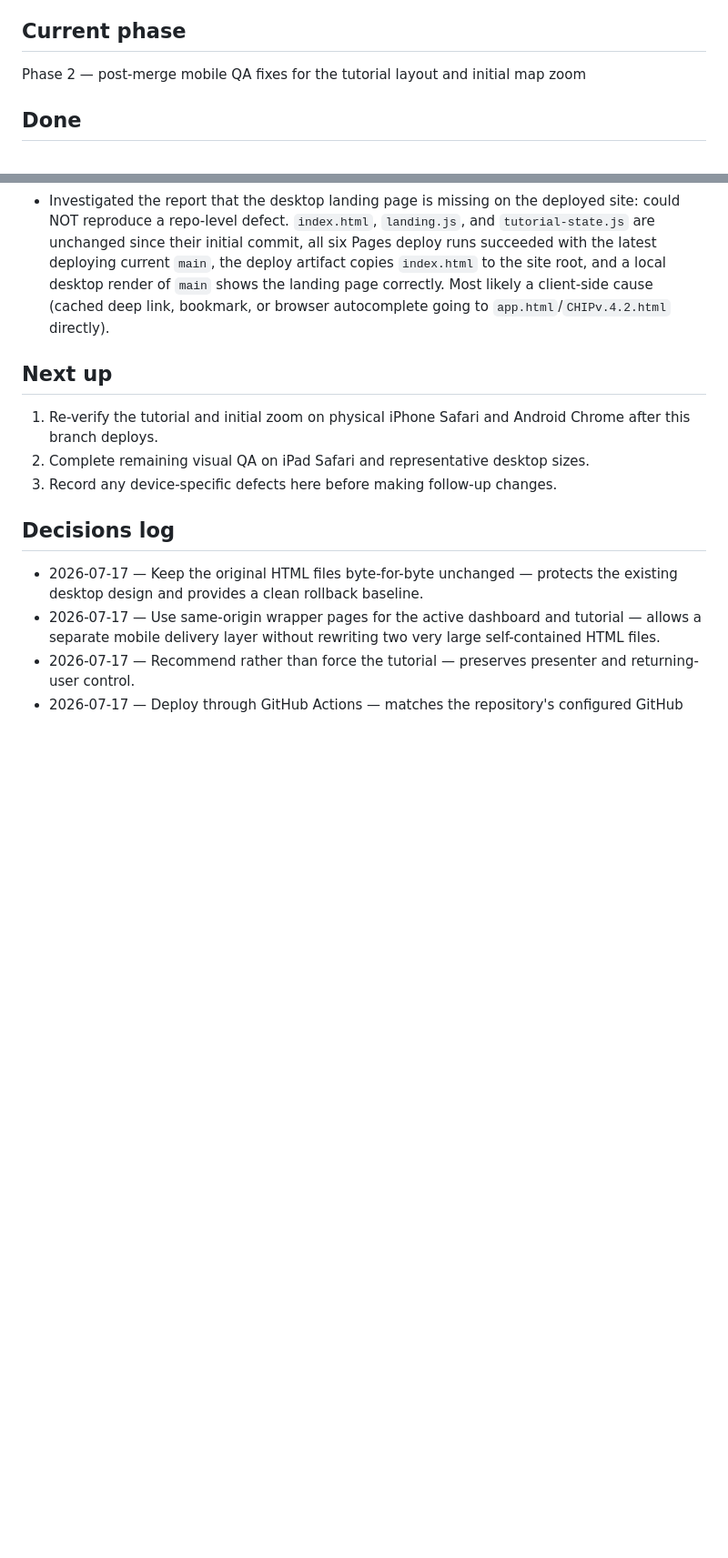
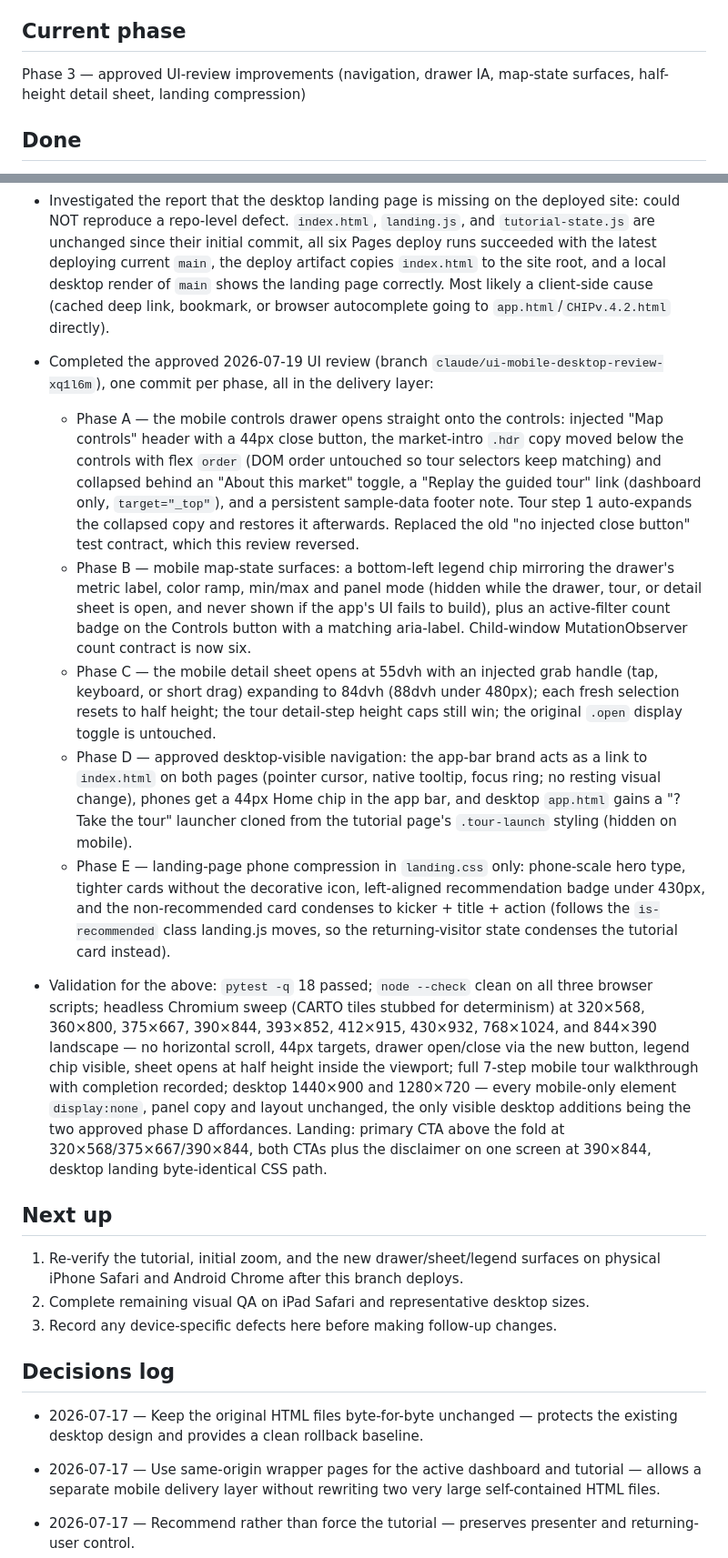
Before and after one commit to Teagualicious/Chip-Mobile-Support, a Markdown page: STATUS.md, 2 parts joined by grey strips. Shown at 91% size. Rendered like a GitHub page; blank space fills up the shorter version.

Commit message:
docs: record UI-review phases A-E, decisions, and validation in STATUS.md
Co-Authored-By: Claude Fable 5 <noreply@anthropic.com>
Claude-Session: https://claude.ai/code/session_01DpeggXpLLK9cfKqMFDnbeQ

```diff
--- a/STATUS.md
+++ b/STATUS.md
@@ -4,7 +4,7 @@
 
 ## Current phase
 
-Phase 2 — post-merge mobile QA fixes for the tutorial layout and initial map zoom
+Phase 3 — approved UI-review improvements (navigation, drawer IA, map-state surfaces, half-height detail sheet, landing compression)
 
 ## Done
 
@@ -30,9 +30,17 @@ Phase 2 — post-merge mobile QA fixes for the tutorial layout and initial map z
 - Made the desktop tour responsive to short screens (small laptops): the original tour never scrolls a step target into view or keeps its card inside the viewport, so on short viewports steps 3-4 highlighted content below the panel fold (no visible ring) and the card ran off the bottom of the screen. `mobile-ui.js` now, on desktop, scrolls panel-hosted step targets into view (`scrollIntoView` block "nearest") before re-rendering the ring, and clamps the tour card's inline position into the viewport (comparing the intended inline `top`/`left` rather than the transitioning rect, and only rewriting when the card actually overflows, so full-size desktop layouts are pixel-identical). A style observer on the card keeps the clamp applied after the tour's own scroll/resize re-renders. Updated the `test_mobile_tour_adapts_to_short_screens` observer-count contract (4 to 5) and added assertions for the desktop reveal and clamp.
 - Investigated the report that the desktop landing page is missing on the deployed site: could NOT reproduce a repo-level defect. `index.html`, `landing.js`, and `tutorial-state.js` are unchanged since their initial commit, all six Pages deploy runs succeeded with the latest deploying current `main`, the deploy artifact copies `index.html` to the site root, and a local desktop render of `main` shows the landing page correctly. Most likely a client-side cause (cached deep link, bookmark, or browser autocomplete going to `app.html`/`CHIPv.4.2.html` directly).
 
+- Completed the approved 2026-07-19 UI review (branch `claude/ui-mobile-desktop-review-xq1l6m`), one commit per phase, all in the delivery layer:
+  - Phase A — the mobile controls drawer opens straight onto the controls: injected "Map controls" header with a 44px close button, the market-intro `.hdr` copy moved below the controls with flex `order` (DOM order untouched so tour selectors keep matching) and collapsed behind an "About this market" toggle, a "Replay the guided tour" link (dashboard only, `target="_top"`), and a persistent sample-data footer note. Tour step 1 auto-expands the collapsed copy and restores it afterwards. Replaced the old "no injected close button" test contract, which this review reversed.
+  - Phase B — mobile map-state surfaces: a bottom-left legend chip mirroring the drawer's metric label, color ramp, min/max and panel mode (hidden while the drawer, tour, or detail sheet is open, and never shown if the app's UI fails to build), plus an active-filter count badge on the Controls button with a matching aria-label. Child-window MutationObserver count contract is now six.
+  - Phase C — the mobile detail sheet opens at 55dvh with an injected grab handle (tap, keyboard, or short drag) expanding to 84dvh (88dvh under 480px); each fresh selection resets to half height; the tour detail-step height caps still win; the original `.open` display toggle is untouched.
+  - Phase D — approved desktop-visible navigation: the app-bar brand acts as a link to `index.html` on both pages (pointer cursor, native tooltip, focus ring; no resting visual change), phones get a 44px Home chip in the app bar, and desktop `app.html` gains a "? Take the tour" launcher cloned from the tutorial page's `.tour-launch` styling (hidden on mobile).
+  - Phase E — landing-page phone compression in `landing.css` only: phone-scale hero type, tighter cards without the decorative icon, left-aligned recommendation badge under 430px, and the non-recommended card condenses to kicker + title + action (follows the `is-recommended` class landing.js moves, so the returning-visitor state condenses the tutorial card instead).
+- Validation for the above: `pytest -q` 18 passed; `node --check` clean on all three browser scripts; headless Chromium sweep (CARTO tiles stubbed for determinism) at 320×568, 360×800, 375×667, 390×844, 393×852, 412×915, 430×932, 768×1024, and 844×390 landscape — no horizontal scroll, 44px targets, drawer open/close via the new button, legend chip visible, sheet opens at half height inside the viewport; full 7-step mobile tour walkthrough with completion recorded; desktop 1440×900 and 1280×720 — every mobile-only element `display:none`, panel copy and layout unchanged, the only visible desktop additions being the two approved phase D affordances. Landing: primary CTA above the fold at 320×568/375×667/390×844, both CTAs plus the disclaimer on one screen at 390×844, desktop landing byte-identical CSS path.
+
 ## Next up
 
-1. Re-verify the tutorial and initial zoom on physical iPhone Safari and Android Chrome after this branch deploys.
+1. Re-verify the tutorial, initial zoom, and the new drawer/sheet/legend surfaces on physical iPhone Safari and Android Chrome after this branch deploys.
 2. Complete remaining visual QA on iPad Safari and representative desktop sizes.
 3. Record any device-specific defects here before making follow-up changes.
 
```
Also changed, not shown: other parts of STATUS.md (+5 -0 lines).
